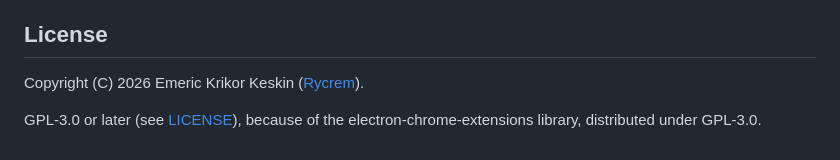
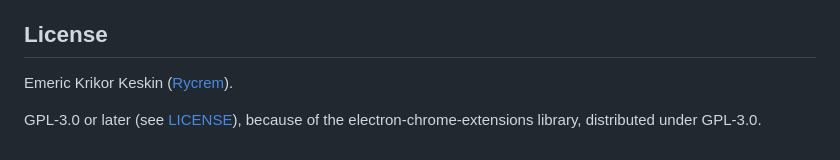
Before and after one commit to Rycrem/Zenith-browser, a Markdown page: README.md, the part around the change. GitHub-like rendering.

```diff
--- a/README.md
+++ b/README.md
@@ -164,7 +164,6 @@ Everything else happens only when you ask for it, and then goes to a service you
 - the extensions you install, under their own privacy policies.
 
 ## License
-
-Copyright (C) 2026 Emeric Krikor Keskin ([Rycrem](https://github.com/Rycrem)).
+Emeric Krikor Keskin ([Rycrem](https://github.com/Rycrem)).
 
 GPL-3.0 or later (see [LICENSE](LICENSE)), because of the electron-chrome-extensions library, distributed under GPL-3.0.
```
